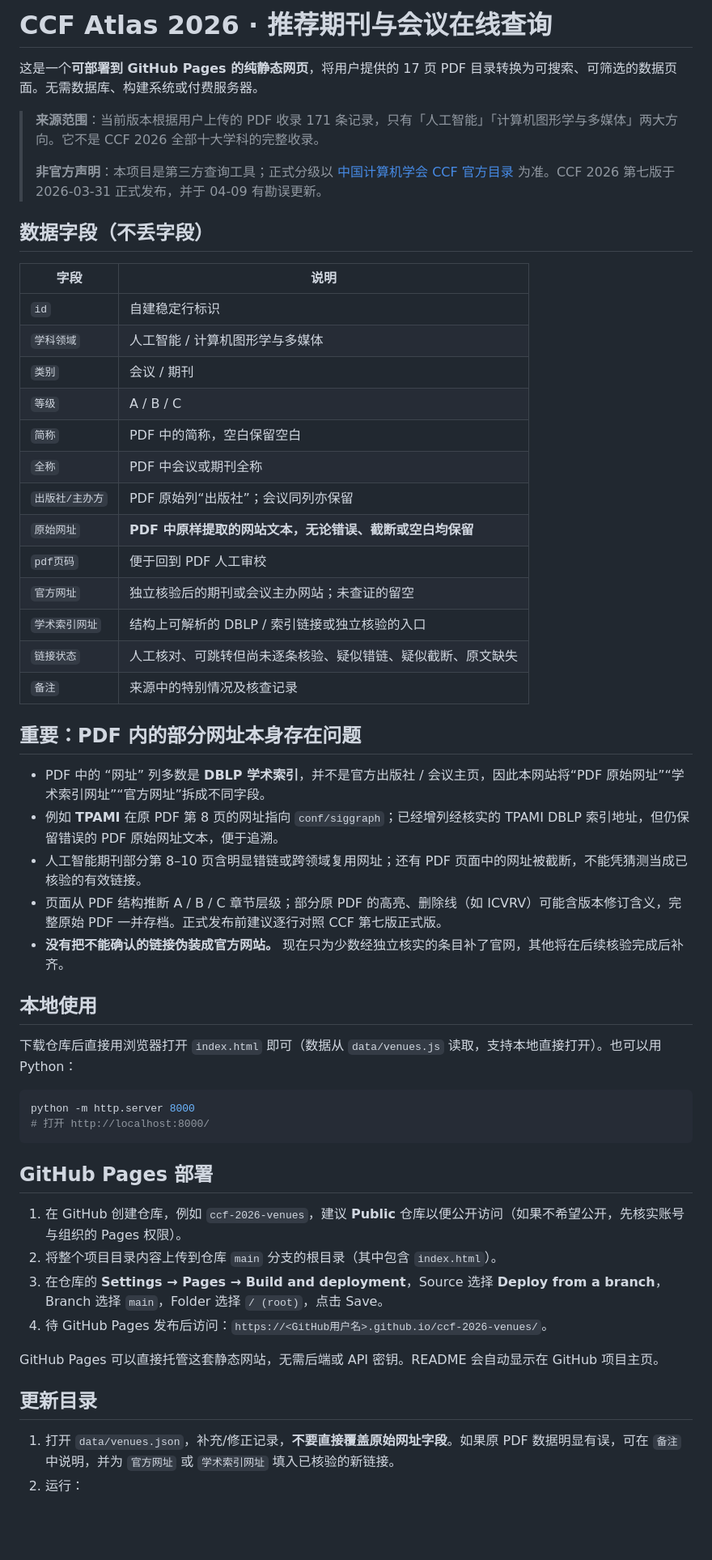
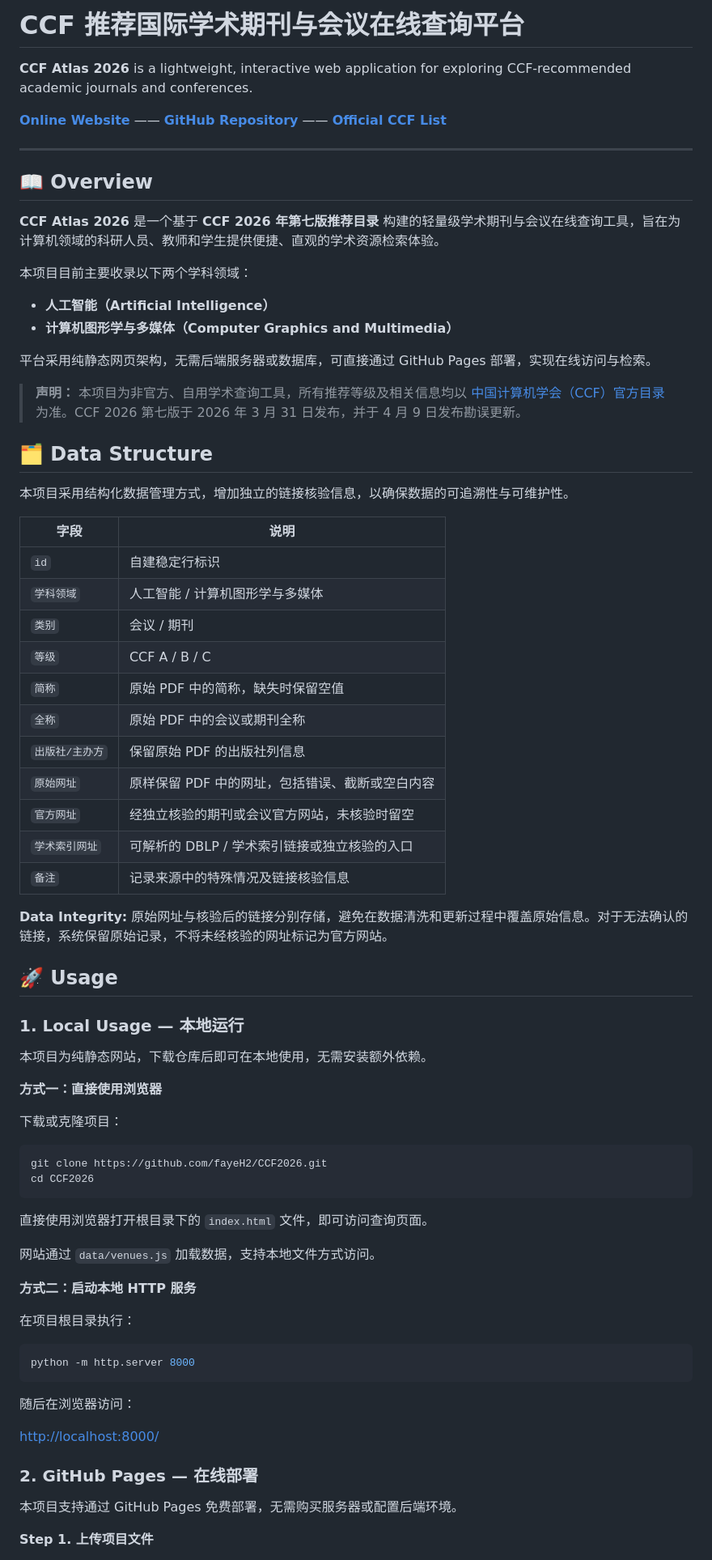
Before and after one commit to fayeH2/CCF2026, a Markdown page: README.md, the part around one of its changes. Shown at 81% size. Drawn GitHub-style; blank space fills up the shorter version.

````diff
--- a/README.md
+++ b/README.md
@@ -1,57 +1,79 @@
-# CCF Atlas 2026 · 推荐期刊与会议在线查询
+# CCF 推荐国际学术期刊与会议在线查询平台
 
-这是一个**可部署到 GitHub Pages 的纯静态网页**，将用户提供的 17 页 PDF 目录转换为可搜索、可筛选的数据页面。无需数据库、构建系统或付费服务器。
+**CCF Atlas 2026** is a lightweight, interactive web application for exploring CCF-recommended academic journals and conferences.
 
-> **来源范围**：当前版本根据用户上传的 PDF 收录 171 条记录，只有「人工智能」「计算机图形学与多媒体」两大方向。它不是 CCF 2026 全部十大学科的完整收录。
->
-> **非官方声明**：本项目是第三方查询工具；正式分级以 [中国计算机学会 CCF 官方目录](https://www.ccf.org.cn/Academic_Evaluation/By_category/) 为准。CCF 2026 第七版于 2026-03-31 正式发布，并于 04-09 有勘误更新。
+[**Online Website**](https://fayeH2.github.io/CCF2026/) —— [**GitHub Repository**](https://github.com/fayeH2/CCF2026) —— [**Official CCF List**](https://www.ccf.org.cn/Academic_Evaluation/By_category/)
 
-## 数据字段（不丢字段）
+---
 
-| 字段 | 说明 |
-| --- | --- |
-| `id` | 自建稳定行标识 |
-| `学科领域` | 人工智能 / 计算机图形学与多媒体 |
-| `类别` | 会议 / 期刊 |
-| `等级` | A / B / C |
-| `简称` | PDF 中的简称，空白保留空白 |
-| `全称` | PDF 中会议或期刊全称 |
-| `出版社/主办方` | PDF 原始列“出版社”；会议同列亦保留 |
-| `原始网址` | **PDF 中原样提取的网站文本，无论错误、截断或空白均保留** |
-| `pdf页码` | 便于回到 PDF 人工审校 |
-| `官方网址` | 独立核验后的期刊或会议主办网站；未查证的留空 |
-| `学术索引网址` | 结构上可解析的 DBLP / 索引链接或独立核验的入口 |
-| `链接状态` | 人工核对、可跳转但尚未逐条核验、疑似错链、疑似截断、原文缺失 |
-| `备注` | 来源中的特别情况及核查记录 |
+## 📖 Overview
 
-## 重要：PDF 内的部分网址本身存在问题
+**CCF Atlas 2026** 是一个基于 **CCF 2026 年第七版推荐目录** 构建的轻量级学术期刊与会议在线查询工具，旨在为计算机领域的科研人员、教师和学生提供便捷、直观的学术资源检索体验。
 
-- PDF 中的 “网址” 列多数是 **DBLP 学术索引**，并不是官方出版社 / 会议主页，因此本网站将“PDF 原始网址”“学术索引网址”“官方网址”拆成不同字段。
-- 例如 **TPAMI** 在原 PDF 第 8 页的网址指向 `conf/siggraph`；已经增列经核实的 TPAMI DBLP 索引地址，但仍保留错误的 PDF 原始网址文本，便于追溯。
-- 人工智能期刊部分第 8–10 页含明显错链或跨领域复用网址；还有 PDF 页面中的网址被截断，不能凭猜测当成已核验的有效链接。
-- 页面从 PDF 结构推断 A / B / C 章节层级；部分原 PDF 的高亮、删除线（如 ICVRV）可能含版本修订含义，完整原始 PDF 一并存档。正式发布前建议逐行对照 CCF 第七版正式版。
-- **没有把不能确认的链接伪装成官方网站。** 现在只为少数经独立核实的条目补了官网，其他将在后续核验完成后补齐。
+本项目目前主要收录以下两个学科领域：
 
-## 本地使用
+- **人工智能（Artificial Intelligence）**
+- **计算机图形学与多媒体（Computer Graphics and Multimedia）**
 
-下载仓库后直接用浏览器打开 `index.html` 即可（数据从 `data/venues.js` 读取，支持本地直接打开）。也可以用 Python：
+平台采用纯静态网页架构，无需后端服务器或数据库，可直接通过 GitHub Pages 部署，实现在线访问与检索。
+
+> **声明：** 本项目为非官方、自用学术查询工具，所有推荐等级及相关信息均以 [中国计算机学会（CCF）官方目录](https://www.ccf.org.cn/Academic_Evaluation/By_category/) 为准。CCF 2026 第七版于 2026 年 3 月 31 日发布，并于 4 月 9 日发布勘误更新。
+
+
+## 🗂️ Data Structure
+
+本项目采用结构化数据管理方式，增加独立的链接核验信息，以确保数据的可追溯性与可维护性。
+
+| 字段        | 说明                         |
+| --------- | -------------------------- |
+| `id`      | 自建稳定行标识                    |
+| `学科领域`    | 人工智能 / 计算机图形学与多媒体          |
+| `类别`      | 会议 / 期刊                    |
+| `等级`      | CCF A / B / C              |
+| `简称`      | 原始 PDF 中的简称，缺失时保留空值        |
+| `全称`      | 原始 PDF 中的会议或期刊全称           |
+| `出版社/主办方` | 保留原始 PDF 的出版社列信息           |
+| `原始网址`    | 原样保留 PDF 中的网址，包括错误、截断或空白内容 |
+| `官方网址`    | 经独立核验的期刊或会议官方网站，未核验时留空     |
+| `学术索引网址`  | 可解析的 DBLP / 学术索引链接或独立核验的入口 |
+| `备注`      | 记录来源中的特殊情况及链接核验信息          |
+
+**Data Integrity:** 原始网址与核验后的链接分别存储，避免在数据清洗和更新过程中覆盖原始信息。对于无法确认的链接，系统保留原始记录，不将未经核验的网址标记为官方网站。
+
+## 🚀 Usage
+
+### 1. Local Usage — 本地运行
+
+本项目为纯静态网站，下载仓库后即可在本地使用，无需安装额外依赖。
+
+**方式一：直接使用浏览器**
+
+下载或克隆项目：
+
+```bash
+git clone https://github.com/fayeH2/CCF2026.git
+cd CCF2026
+```
+
+直接使用浏览器打开根目录下的 `index.html` 文件，即可访问查询页面。
+
+网站通过 `data/venues.js` 加载数据，支持本地文件方式访问。
+
+**方式二：启动本地 HTTP 服务**
+
+在项目根目录执行：
 
 ```bash
 python -m http.server 8000
-# 打开 http://localhost:8000/
 ```
 
-## GitHub Pages 部署
+随后在浏览器访问：
 
-1. 在 GitHub 创建仓库，例如 `ccf-2026-venues`，建议 **Public** 仓库以便公开访问（如果不希望公开，先核实账号与组织的 Pages 权限）。
-2. 将整个项目目录内容上传到仓库 `main` 分支的根目录（其中包含 `index.html`）。
-3. 在仓库的 **Settings → Pages → Build and deployment**，Source 选择 **Deploy from a branch**，Branch 选择 `main`，Folder 选择 `/ (root)`，点击 Save。
-4. 待 GitHub Pages 发布后访问：`https://<GitHub用户名>.github.io/ccf-2026-venues/`。
+[http://localhost:8000/](http://localhost:8000/)
 
-GitHub Pages 可以直接托管这套静态网站，无需后端或 API 密钥。README 会自动显示在 GitHub 项目主页。
+### 2. GitHub Pages — 在线部署
 
-## 更新目录
+本项目支持通过 GitHub Pages 免费部署，无需购买服务器或配置后端环境。
 
-1. 打开 `data/venues.json`，补充/修正记录，**不要直接覆盖原始网址字段**。如果原 PDF 数据明显有误，可在 `备注` 中说明，并为 `官方网址` 或 `学术索引网址` 填入已核验的新链接。
-2. 运行：
+**Step 1. 上传项目文件**
 
````
Also changed, not shown: other parts of README.md (+59 -23 lines).
